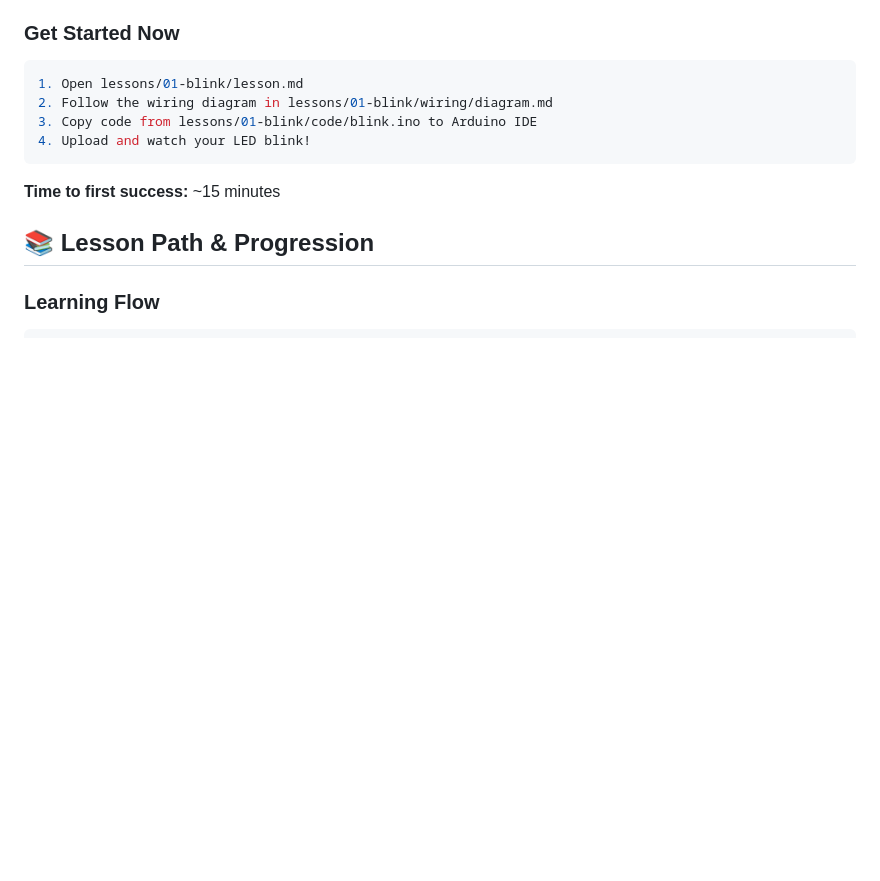
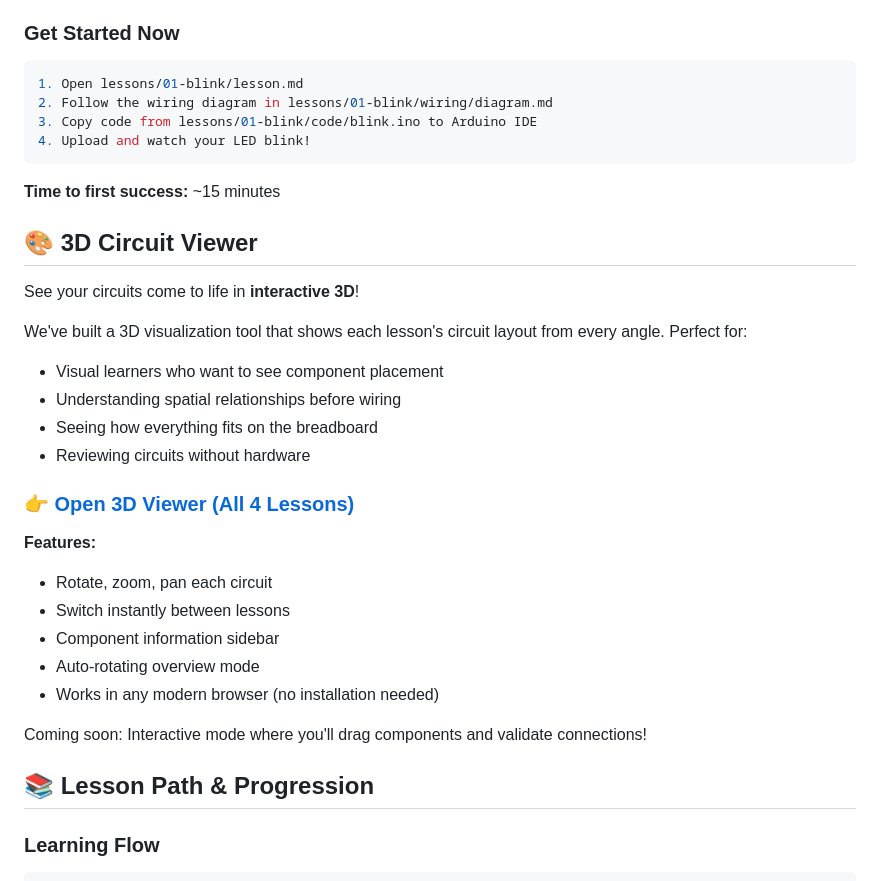
Before and after one commit to aaliyahchoward1/tinkerdeck-learn, a Markdown page: README.md, the part around the change. Drawn GitHub-style; blank space fills up the shorter version.

````diff
--- a/README.md
+++ b/README.md
@@ -46,6 +46,27 @@ Each lesson includes:
 ```
 
 **Time to first success:** ~15 minutes
+
+## 🎨 3D Circuit Viewer
+
+See your circuits come to life in **interactive 3D**!
+
+We've built a 3D visualization tool that shows each lesson's circuit layout from every angle. Perfect for:
+- Visual learners who want to see component placement
+- Understanding spatial relationships before wiring
+- Seeing how everything fits on the breadboard
+- Reviewing circuits without hardware
+
+### [👉 Open 3D Viewer (All 4 Lessons)](viewer/)
+
+**Features:**
+- Rotate, zoom, pan each circuit
+- Switch instantly between lessons
+- Component information sidebar
+- Auto-rotating overview mode
+- Works in any modern browser (no installation needed)
+
+Coming soon: Interactive mode where you'll drag components and validate connections!
 
 ## 📚 Lesson Path & Progression
 
````
Also changed, not shown: viewer/README.md (added, +125 -0 lines).
